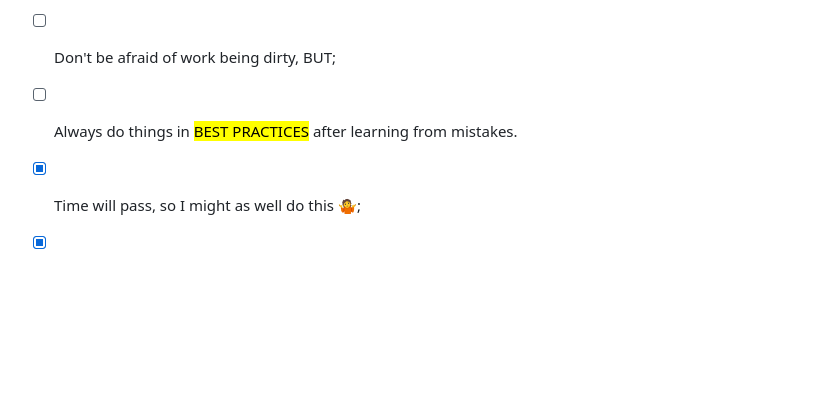
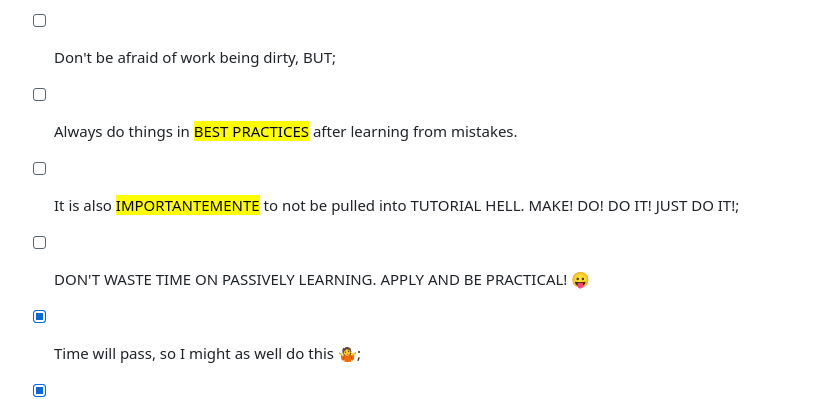
Before and after one commit to YamalLamine/100-DaysOfCode, a Markdown page: README.md, the part around the change. GitHub-like rendering; blank space fills up the shorter version.

Commit message:
MILG. MAN I LOVE GIT.

```diff
--- a/README.md
+++ b/README.md
@@ -138,6 +138,8 @@ git config --global core.excludesfile ~/.gitignore_global
 - [ ] Learn how to code without AI
 - [ ] Don't be afraid of work being dirty, BUT;
 - [ ] Always do things in <mark>BEST PRACTICES</mark> after learning from mistakes.
+- [ ] It is also <mark>IMPORTANTEMENTE</mark> to not be pulled into TUTORIAL HELL. MAKE! DO! DO IT! JUST DO IT!;
+- [ ] DON'T WASTE TIME ON PASSIVELY LEARNING. APPLY AND BE PRACTICAL! 😛
 - [x] Time will pass, so I might as well do this 🤷;
 - [x] plus, I get to learn something.
 - [x] Be smart af;
```
